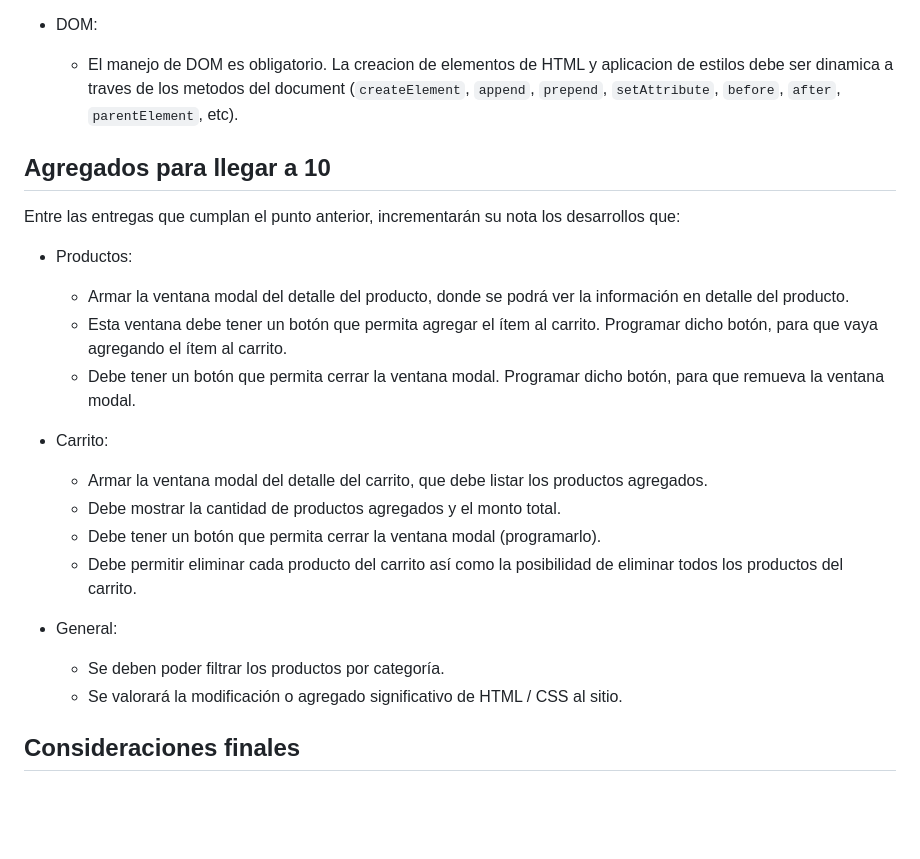
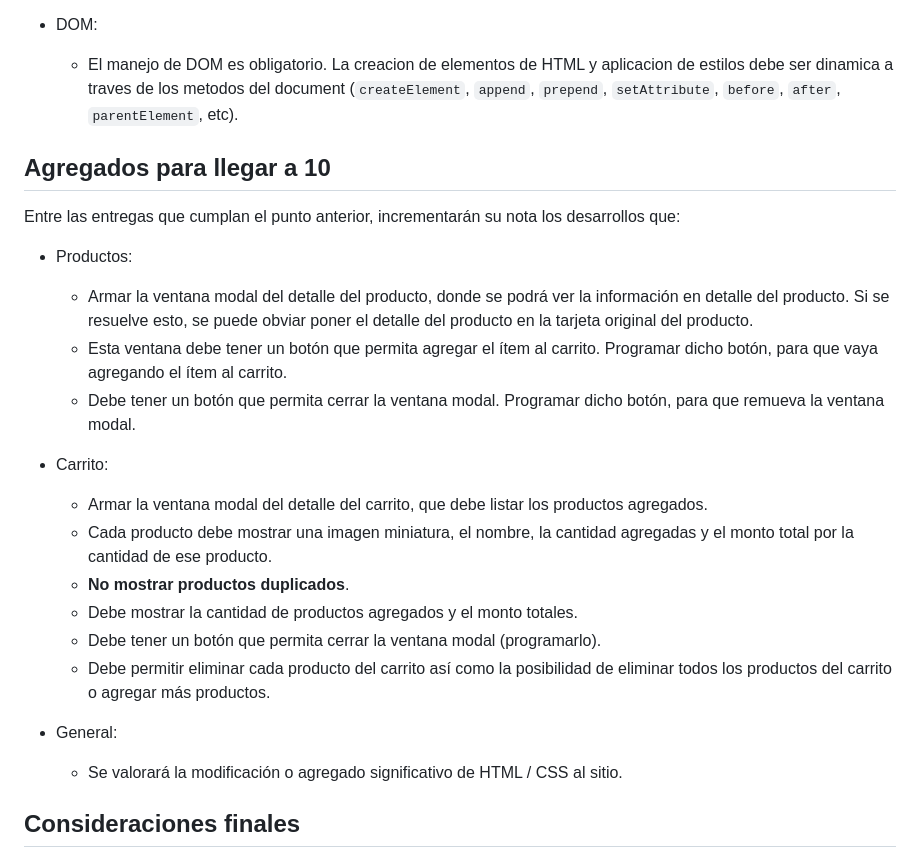
Before and after one commit to sofiapichel/p1-parcial-2, a Markdown page: README.md, the part around the change printed below. Drawn GitHub-style; blank space fills up the shorter version.

```diff
--- a/README.md
+++ b/README.md
@@ -58,25 +62,26 @@ Cualquier faltante de los requisitos que se presentan a continuación, hará que
 
 - DOM:
-  - El manejo de DOM es obligatorio. La creacion de elementos de HTML y aplicacion de estilos debe ser dinamica a traves de los metodos del document (`createElement`, `append`, `prepend`, `setAttribute`, `before`, `after`, `parentElement`, etc).
+    - El manejo de DOM es obligatorio. La creacion de elementos de HTML y aplicacion de estilos debe ser dinamica a traves de los metodos del document (`createElement`, `append`, `prepend`, `setAttribute`, `before`, `after`, `parentElement`, etc).
 
 ## Agregados para llegar a 10
 
 Entre las entregas que cumplan el punto anterior, incrementarán su nota los desarrollos que:
 
 - Productos:
-  - Armar la ventana modal del detalle del producto, donde se podrá ver la información en detalle del producto.
-  - Esta ventana debe tener un botón que permita agregar el ítem al carrito. Programar dicho botón, para que vaya agregando el ítem al carrito.
-  - Debe tener un botón que permita cerrar la ventana modal. Programar dicho botón, para que remueva la ventana modal.
+    - Armar la ventana modal del detalle del producto, donde se podrá ver la información en detalle del producto. Si se resuelve esto, se puede obviar poner el detalle del producto en la tarjeta original del producto.
+    - Esta ventana debe tener un botón que permita agregar el ítem al carrito. Programar dicho botón, para que vaya agregando el ítem al carrito.
+    - Debe tener un botón que permita cerrar la ventana modal. Programar dicho botón, para que remueva la ventana modal.
 
 - Carrito:
-  - Armar la ventana modal del detalle del carrito, que debe listar los productos agregados.
-  - Debe mostrar la cantidad de productos agregados y el monto total.
-  - Debe tener un botón que permita cerrar la ventana modal (programarlo).
-  - Debe permitir eliminar cada producto del carrito así como la posibilidad de eliminar todos los productos del carrito.
+    - Armar la ventana modal del detalle del carrito, que debe listar los productos agregados.
+    - Cada producto debe mostrar una imagen miniatura, el nombre, la cantidad agregadas y el monto total por la cantidad de ese producto.
+    - **No mostrar productos duplicados**.
+    - Debe mostrar la cantidad de productos agregados y el monto totales.
+    - Debe tener un botón que permita cerrar la ventana modal (programarlo).
+    - Debe permitir eliminar cada producto del carrito así como la posibilidad de eliminar todos los productos del carrito o agregar más productos.
 
 - General:
-  - Se deben poder filtrar los productos por categoría.
-  - Se valorará la modificación o agregado significativo de HTML / CSS al sitio.
+    - Se valorará la modificación o agregado significativo de HTML / CSS al sitio.
 
 ## Consideraciones finales
 
```
Also changed, not shown: other parts of README.md (+36 -32 lines).
